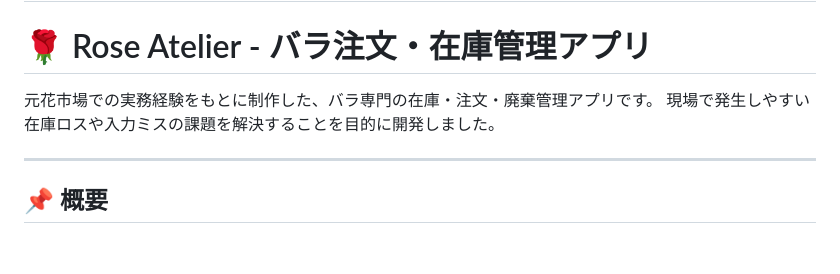
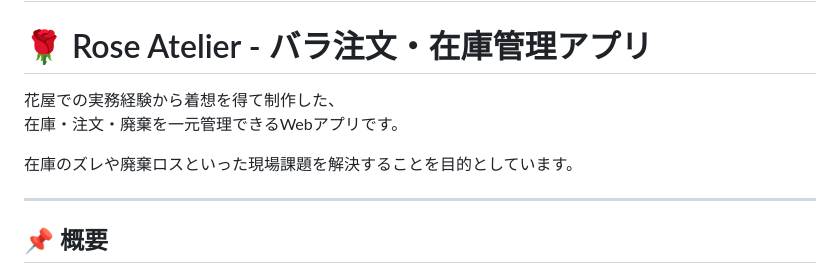
Before and after one commit to rika010304-lab/rose-atelier-inventory-app, a Markdown page: README.md, the part around the change. Drawn GitHub-style; blank space fills up the shorter version.

Commit message:
Update README.md
花屋での実務経験から着想を得て制作した、
在庫・注文・廃棄を一元管理できるWebアプリです。

在庫のズレや廃棄ロスといった現場課題を解決することを目的としています。

```diff
--- a/README.md
+++ b/README.md
@@ -2,8 +2,10 @@
 
 # 🌹 Rose Atelier - バラ注文・在庫管理アプリ
 
-元花市場での実務経験をもとに制作した、バラ専門の在庫・注文・廃棄管理アプリです。
-現場で発生しやすい在庫ロスや入力ミスの課題を解決することを目的に開発しました。
+花屋での実務経験から着想を得て制作した、
+在庫・注文・廃棄を一元管理できるWebアプリです。
+
+在庫のズレや廃棄ロスといった現場課題を解決することを目的としています。
 
 ---
 
```
